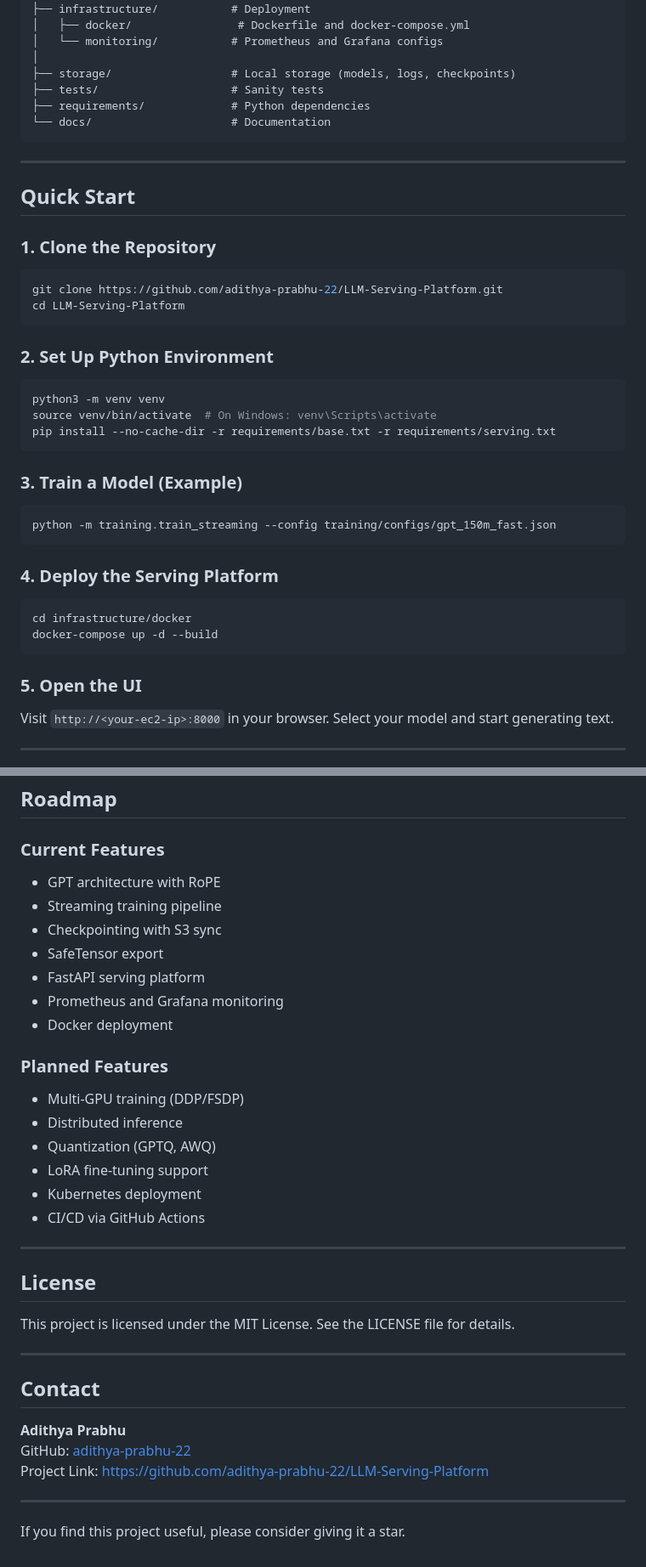
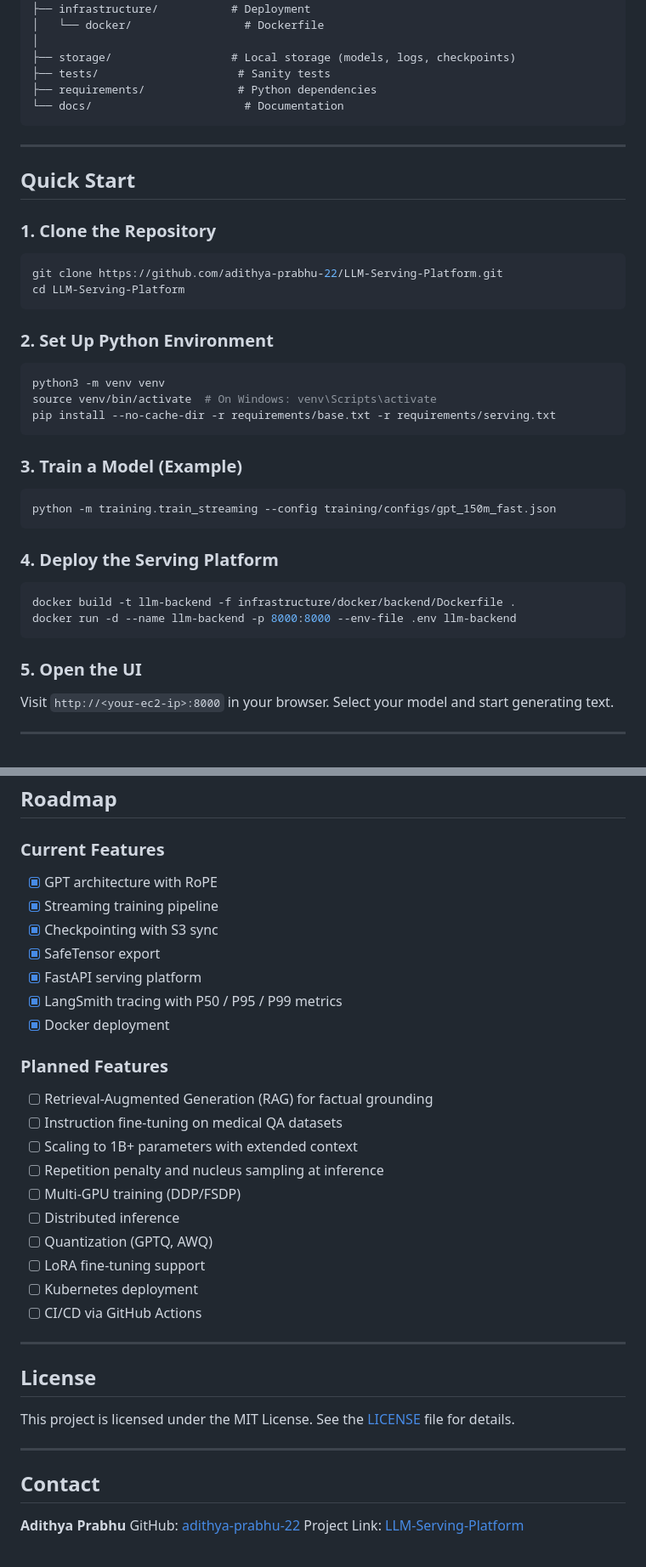
Before and after one commit to adithya-prabhu-22/LLM-Serving-Platform, a Markdown page: README.md, 2 parts joined by grey strips. Shown at 85% size. Drawn GitHub-style.

Commit message:
finalized readme

````diff
--- a/README.md
+++ b/README.md
@@ -86,12 +92,11 @@ LLM-Serving-Platform/
 │
 ├── infrastructure/           # Deployment
-│   ├── docker/                # Dockerfile and docker-compose.yml
-│   └── monitoring/           # Prometheus and Grafana configs
+│   └── docker/                 # Dockerfile
 │
 ├── storage/                  # Local storage (models, logs, checkpoints)
-├── tests/                    # Sanity tests
-├── requirements/             # Python dependencies
-└── docs/                     # Documentation
+├── tests/                     # Sanity tests
+├── requirements/              # Python dependencies
+└── docs/                       # Documentation
 ```
 
 ---
@@ -99,12 +104,14 @@ LLM-Serving-Platform/
 ## Quick Start
 
 ### 1. Clone the Repository
+
 ```bash
 git clone https://github.com/adithya-prabhu-22/LLM-Serving-Platform.git
 cd LLM-Serving-Platform
 ```
 
 ### 2. Set Up Python Environment
+
 ```bash
 python3 -m venv venv
 source venv/bin/activate  # On Windows: venv\Scripts\activate
@@ -112,17 +119,20 @@ pip install --no-cache-dir -r requirements/base.txt -r requirements/serving.txt
 ```
 
 ### 3. Train a Model (Example)
+
 ```bash
 python -m training.train_streaming --config training/configs/gpt_150m_fast.json
 ```
 
 ### 4. Deploy the Serving Platform
+
 ```bash
-cd infrastructure/docker
-docker-compose up -d --build
+docker build -t llm-backend -f infrastructure/docker/backend/Dockerfile .
+docker run -d --name llm-backend -p 8000:8000 --env-file .env llm-backend
 ```
 
 ### 5. Open the UI
+
 Visit `http://<your-ec2-ip>:8000` in your browser. Select your model and start generating text.
 
 ---
@@ -230,27 +322,33 @@ The platform follows a clean separation of concerns with a scalable, cloud-nativ
 ## Roadmap
 
 ### Current Features
-- GPT architecture with RoPE
-- Streaming training pipeline
-- Checkpointing with S3 sync
-- SafeTensor export
-- FastAPI serving platform
-- Prometheus and Grafana monitoring
-- Docker deployment
+
+- [x] GPT architecture with RoPE
+- [x] Streaming training pipeline
+- [x] Checkpointing with S3 sync
+- [x] SafeTensor export
+- [x] FastAPI serving platform
+- [x] LangSmith tracing with P50 / P95 / P99 metrics
+- [x] Docker deployment
 
 ### Planned Features
-- Multi-GPU training (DDP/FSDP)
-- Distributed inference
-- Quantization (GPTQ, AWQ)
-- LoRA fine-tuning support
-- Kubernetes deployment
-- CI/CD via GitHub Actions
+
+- [ ] Retrieval-Augmented Generation (RAG) for factual grounding
+- [ ] Instruction fine-tuning on medical QA datasets
+- [ ] Scaling to 1B+ parameters with extended context
+- [ ] Repetition penalty and nucleus sampling at inference
+- [ ] Multi-GPU training (DDP/FSDP)
+- [ ] Distributed inference
+- [ ] Quantization (GPTQ, AWQ)
+- [ ] LoRA fine-tuning support
+- [ ] Kubernetes deployment
+- [ ] CI/CD via GitHub Actions
 
 ---
 
 ## License
 
-This project is licensed under the MIT License. See the LICENSE file for details.
+This project is licensed under the MIT License. See the [LICENSE](LICENSE) file for details.
 
 ---
 
@@ -258,8 +356,4 @@ This project is licensed under the MIT License. See the LICENSE file for details
 
 **Adithya Prabhu**
 GitHub: [adithya-prabhu-22](https://github.com/adithya-prabhu-22)
-Project Link: [https://github.com/adithya-prabhu-22/LLM-Serving-Platform](https://github.com/adithya-prabhu-22/LLM-Serving-Platform)
-
----
-
-If you find this project useful, please consider giving it a star.
+Project Link: [LLM-Serving-Platform](https://github.com/adithya-prabhu-22/LLM-Serving-Platform)
````
Also changed, not shown: other parts of README.md (+118 -30 lines).
